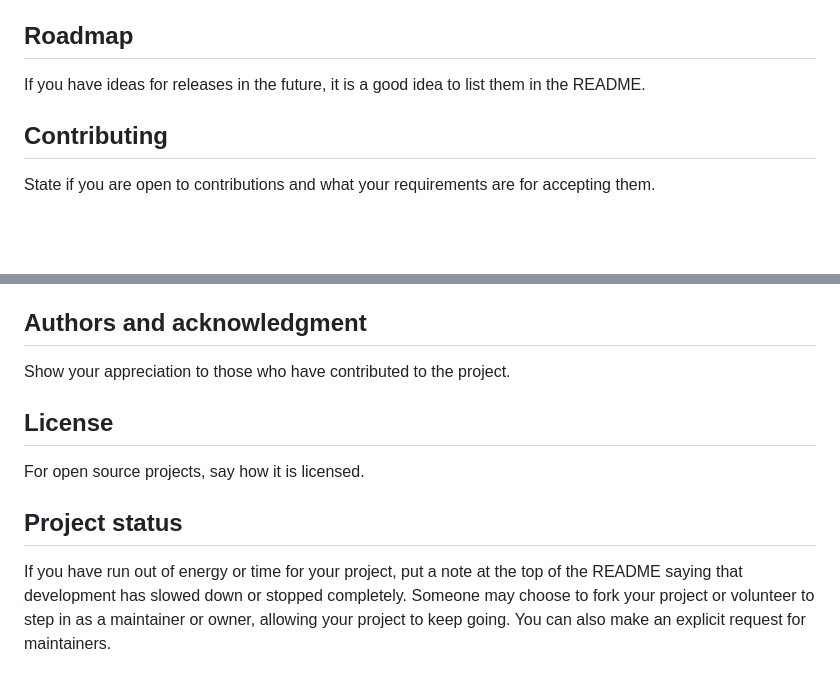
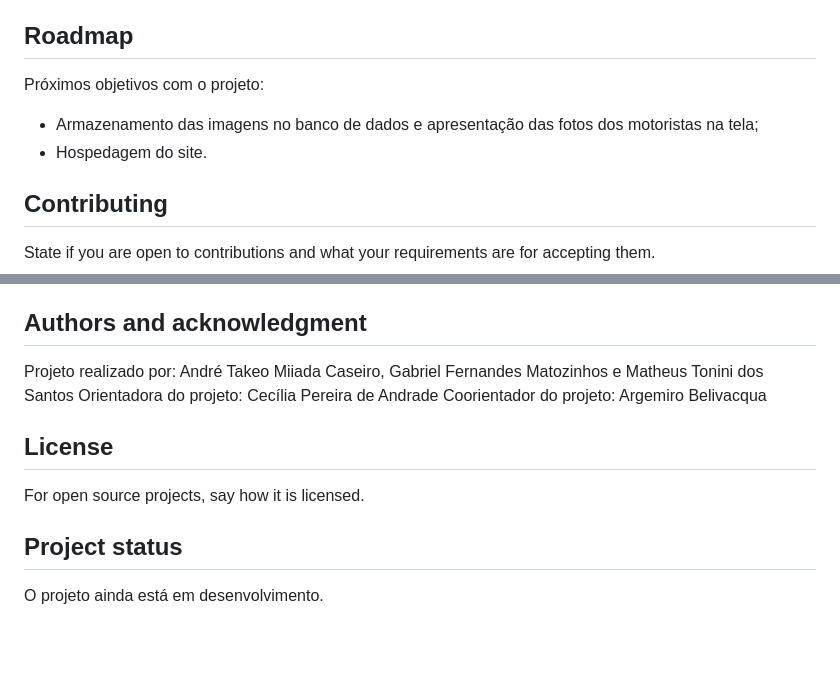
Before and after one commit to yRefleeX/COEGI, a Markdown page: README.md, 2 parts joined by grey strips. GitHub-like rendering; blank space fills up the shorter version.

```diff
--- a/README.md
+++ b/README.md
@@ -74,7 +24,9 @@ Use examples liberally, and show the expected output if you can. It's helpful to
 Tell people where they can go to for help. It can be any combination of an issue tracker, a chat room, an email address, etc.
 
 ## Roadmap
-If you have ideas for releases in the future, it is a good idea to list them in the README.
+Próximos objetivos com o projeto:
+- Armazenamento das imagens no banco de dados e apresentação das fotos dos motoristas na tela;
+- Hospedagem do site.
 
 ## Contributing
 State if you are open to contributions and what your requirements are for accepting them.
@@ -84,10 +36,12 @@ For people who want to make changes to your project, it's helpful to have some d
 You can also document commands to lint the code or run tests. These steps help to ensure high code quality and reduce the likelihood that the changes inadvertently break something. Having instructions for running tests is especially helpful if it requires external setup, such as starting a Selenium server for testing in a browser.
 
 ## Authors and acknowledgment
-Show your appreciation to those who have contributed to the project.
+Projeto realizado por: André Takeo Miiada Caseiro, Gabriel Fernandes Matozinhos e Matheus Tonini dos Santos
+Orientadora do projeto: Cecília Pereira de Andrade
+Coorientador do projeto: Argemiro Belivacqua
 
 ## License
 For open source projects, say how it is licensed.
 
 ## Project status
-If you have run out of energy or time for your project, put a note at the top of the README saying that development has slowed down or stopped completely. Someone may choose to fork your project or volunteer to step in as a maintainer or owner, allowing your project to keep going. You can also make an explicit request for maintainers.
+O projeto ainda está em desenvolvimento.
```
Also changed, not shown: other parts of README.md (+4 -54 lines).
